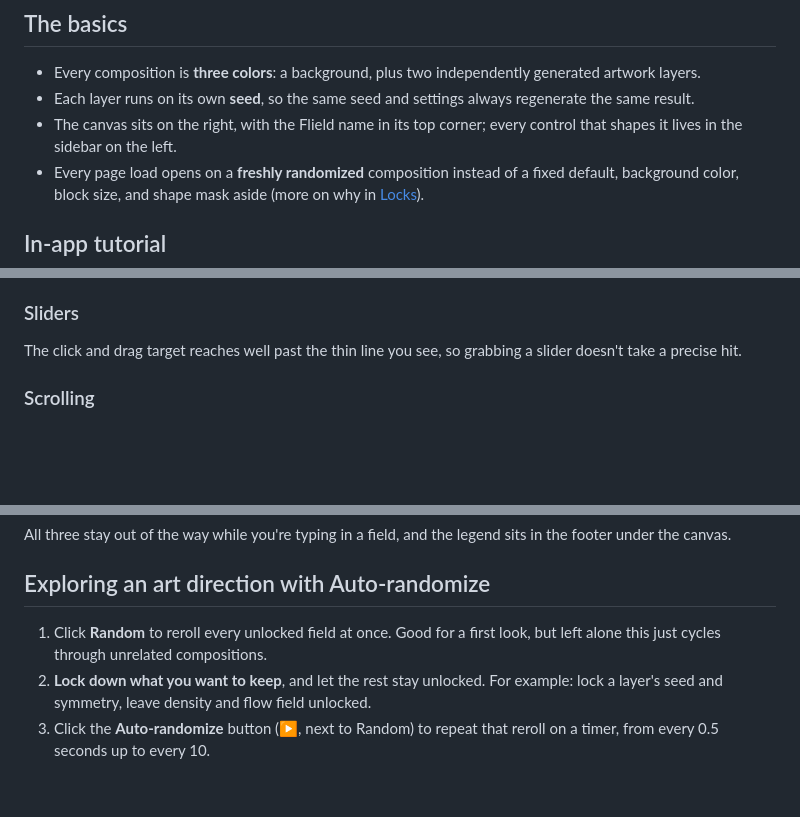
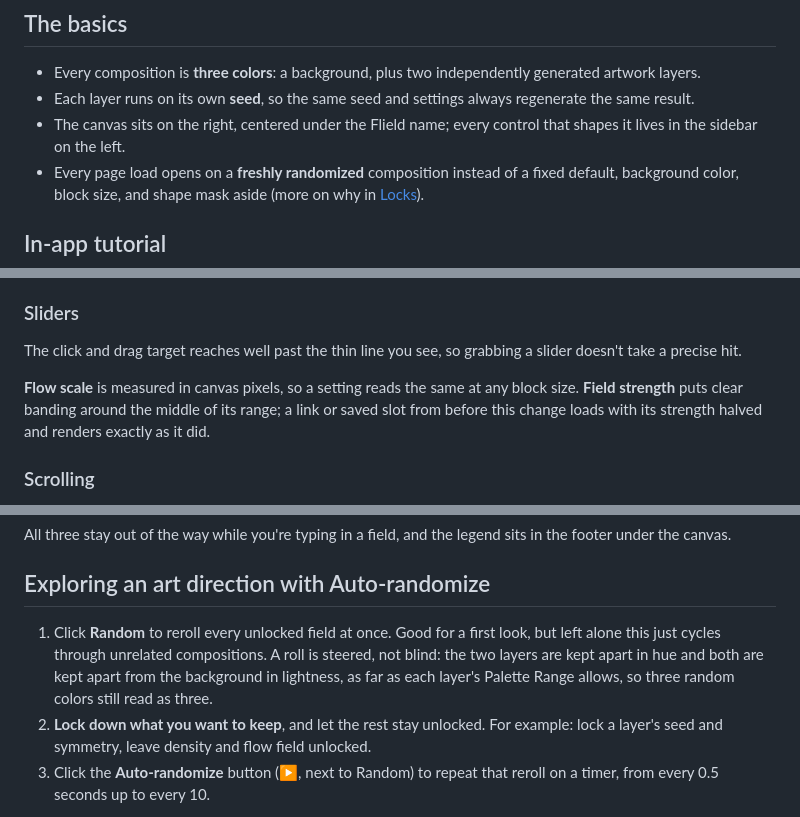
Before and after one commit to simien/Flield, a Markdown page: USAGE.md, 3 parts joined by grey strips. Drawn GitHub-style; blank space fills up the shorter version.

```diff
--- a/USAGE.md
+++ b/USAGE.md
@@ -10,7 +10,7 @@
 
 - Every composition is **three colors**: a background, plus two independently generated artwork layers.
 - Each layer runs on its own **seed**, so the same seed and settings always regenerate the same result.
-- The canvas sits on the right, with the Flield name in its top corner; every control that shapes it lives in the sidebar on the left.
+- The canvas sits on the right, centered under the Flield name; every control that shapes it lives in the sidebar on the left.
 - Every page load opens on a **freshly randomized** composition instead of a fixed default, background color, block size, and shape mask aside (more on why in [Locks](#locks)).
 
 ## In-app tutorial
@@ -35,6 +35,8 @@ The sidebar becomes a drawer instead of a permanent column. A toggle button in t
 ### Sliders
 
 The click and drag target reaches well past the thin line you see, so grabbing a slider doesn't take a precise hit.
+
+**Flow scale** is measured in canvas pixels, so a setting reads the same at any block size. **Field strength** puts clear banding around the middle of its range; a link or saved slot from before this change loads with its strength halved and renders exactly as it did.
 
 ### Scrolling
 
@@ -80,7 +82,7 @@ All three stay out of the way while you're typing in a field, and the legend sit
 
 ## Exploring an art direction with Auto-randomize
 
-1. Click **Random** to reroll every unlocked field at once. Good for a first look, but left alone this just cycles through unrelated compositions.
+1. Click **Random** to reroll every unlocked field at once. Good for a first look, but left alone this just cycles through unrelated compositions. A roll is steered, not blind: the two layers are kept apart in hue and both are kept apart from the background in lightness, as far as each layer's Palette Range allows, so three random colors still read as three.
 2. **Lock down what you want to keep**, and let the rest stay unlocked. For example: lock a layer's seed and symmetry, leave density and flow field unlocked.
 3. Click the **Auto-randomize** button (▶, next to Random) to repeat that reroll on a timer, from every 0.5 seconds up to every 10.
 
```
Also changed, not shown: README.md (+3 -2 lines), screenshot.png, 3 other files.
